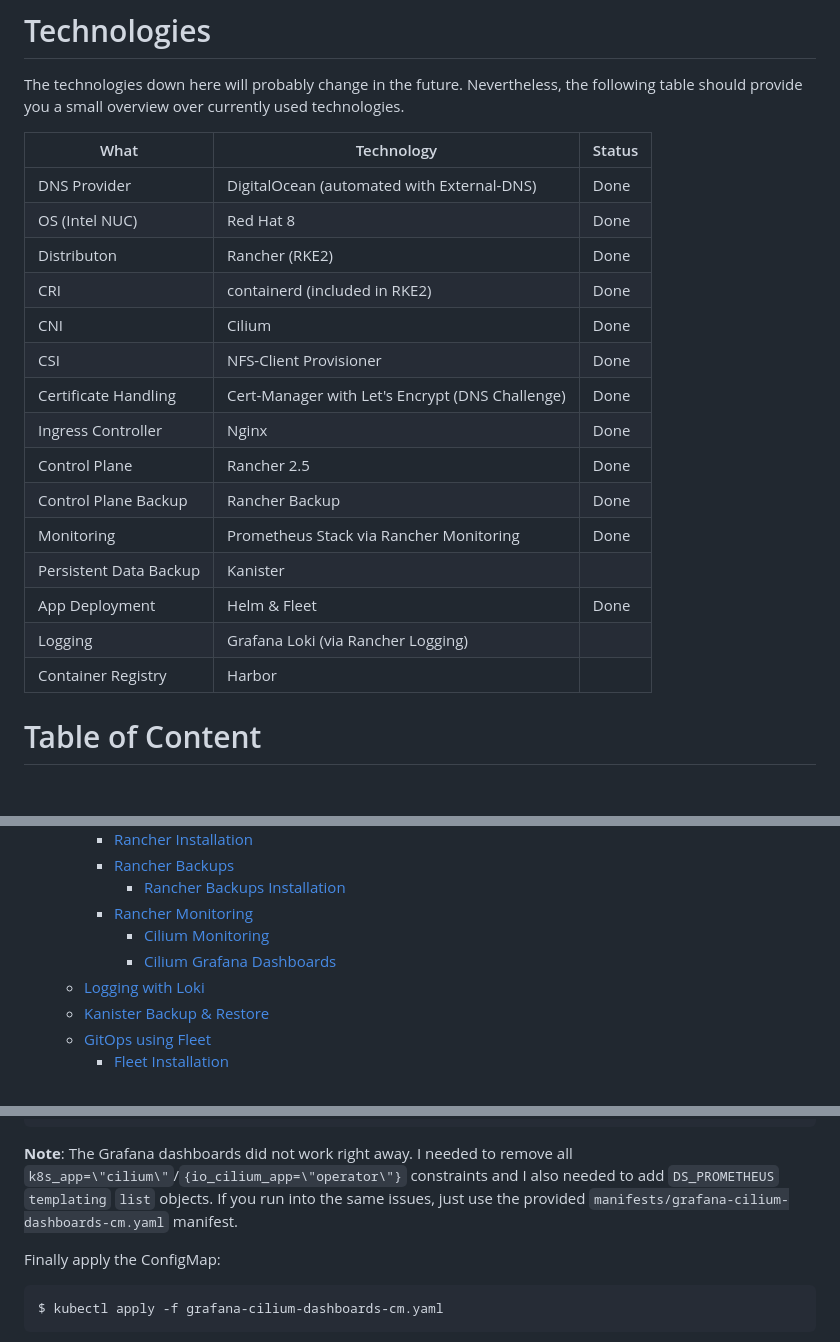
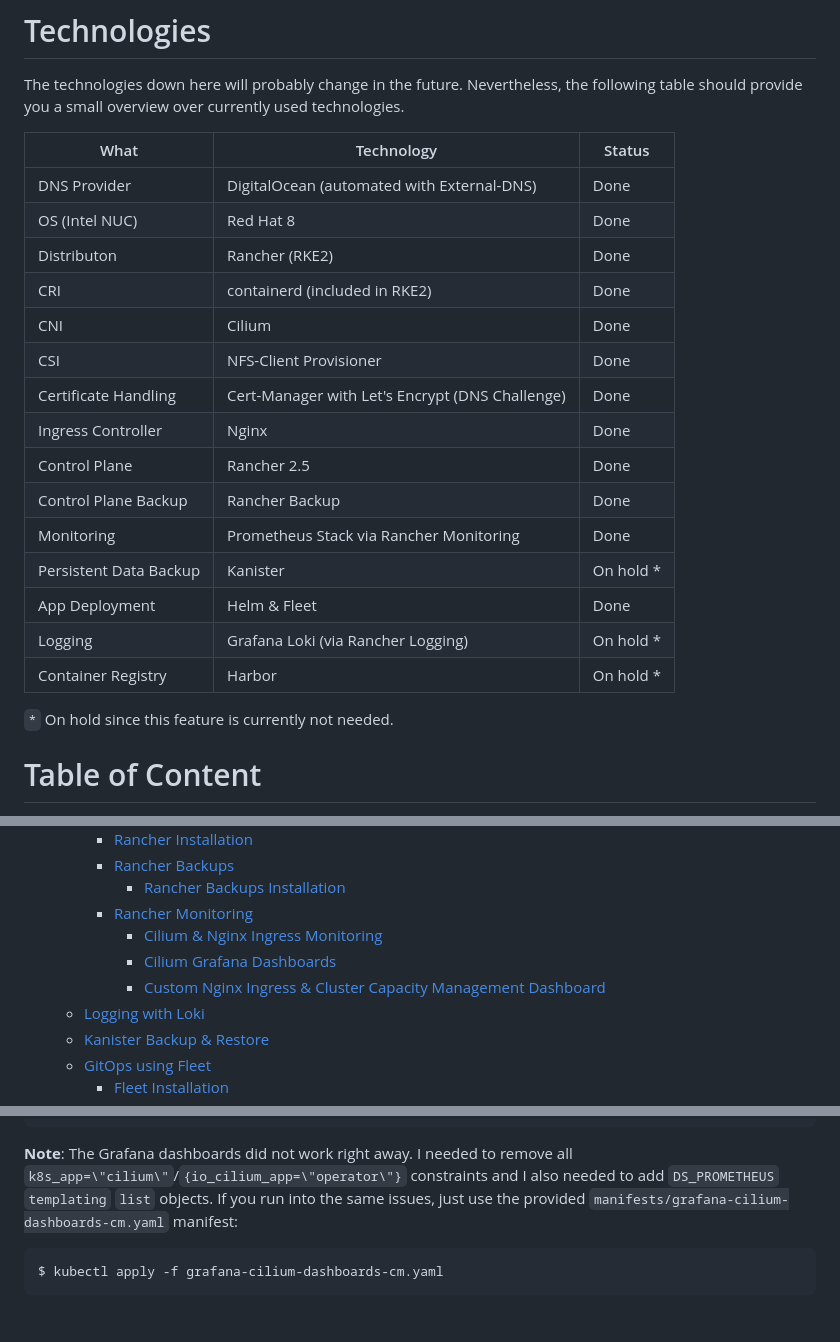
Before and after one commit to PhilipSchmid/k8s-home-lab, a Markdown page: README.md, 3 parts joined by grey strips. GitHub-like rendering; blank space fills up the shorter version.

````diff
--- a/README.md
+++ b/README.md
@@ -8,23 +8,25 @@ In the end, I will probably run some applications on top of this technology stac
 # Technologies
 The technologies down here will probably change in the future. Nevertheless, the following table should provide you a small overview over currently used technologies.
 
-| What                   | Technology                                      | Status |
-| ---------------------- | ----------------------------------------------- | ------ |
-| DNS Provider           | DigitalOcean (automated with External-DNS)      | Done   |
-| OS (Intel NUC)         | Red Hat 8                                       | Done   |
-| Distributon            | Rancher (RKE2)                                  | Done   |
-| CRI                    | containerd (included in RKE2)                   | Done   |
-| CNI                    | Cilium                                          | Done   |
-| CSI                    | NFS-Client Provisioner                          | Done   |
-| Certificate Handling   | Cert-Manager with Let's Encrypt (DNS Challenge) | Done   |
-| Ingress Controller     | Nginx                                           | Done   |
-| Control Plane          | Rancher 2.5                                     | Done   |
-| Control Plane Backup   | Rancher Backup                                  | Done   |
-| Monitoring             | Prometheus Stack via Rancher Monitoring         | Done   |
-| Persistent Data Backup | Kanister                                        |        |
-| App Deployment         | Helm & Fleet                                    | Done   |
-| Logging                | Grafana Loki (via Rancher Logging)              |        |
-| Container Registry     | Harbor                                          |        |
+| What                   | Technology                                      | Status    |
+| ---------------------- | ----------------------------------------------- | --------- |
+| DNS Provider           | DigitalOcean (automated with External-DNS)      | Done      |
+| OS (Intel NUC)         | Red Hat 8                                       | Done      |
+| Distributon            | Rancher (RKE2)                                  | Done      |
+| CRI                    | containerd (included in RKE2)                   | Done      |
+| CNI                    | Cilium                                          | Done      |
+| CSI                    | NFS-Client Provisioner                          | Done      |
+| Certificate Handling   | Cert-Manager with Let's Encrypt (DNS Challenge) | Done      |
+| Ingress Controller     | Nginx                                           | Done      |
+| Control Plane          | Rancher 2.5                                     | Done      |
+| Control Plane Backup   | Rancher Backup                                  | Done      |
+| Monitoring             | Prometheus Stack via Rancher Monitoring         | Done      |
+| Persistent Data Backup | Kanister                                        | On hold * |
+| App Deployment         | Helm & Fleet                                    | Done      |
+| Logging                | Grafana Loki (via Rancher Logging)              | On hold * |
+| Container Registry     | Harbor                                          | On hold * |
+
+`*` On hold since this feature is currently not needed.
 
 # Table of Content
 - [Kubernetes in a Home Lab Environment](#kubernetes-in-a-home-lab-environment)
@@ -68,8 +70,9 @@ The technologies down here will probably change in the future. Nevertheless, the
     - [Rancher Backups](#rancher-backups)
       - [Rancher Backups Installation](#rancher-backups-installation)
     - [Rancher Monitoring](#rancher-monitoring)
-      - [Cilium Monitoring](#cilium-monitoring)
+      - [Cilium & Nginx Ingress Monitoring](#cilium--nginx-ingress-monitoring)
       - [Cilium Grafana Dashboards](#cilium-grafana-dashboards)
+      - [Custom Nginx Ingress & Cluster Capacity Management Dashboard](#custom-nginx-ingress--cluster-capacity-management-dashboard)
   - [Logging with Loki](#logging-with-loki)
   - [Kanister Backup & Restore](#kanister-backup--restore)
   - [GitOps using Fleet](#gitops-using-fleet)
@@ -843,9 +863,8 @@ data:
     ...
 ```
 
-**Note**: The Grafana dashboards did not work right away. I needed to remove all `k8s_app=\"cilium\"`/`{io_cilium_app=\"operator\"}` constraints and I also needed to add `DS_PROMETHEUS` `templating` `list` objects. If you run into the same issues, just use the provided `manifests/grafana-cilium-dashboards-cm.yaml` manifest.
+**Note**: The Grafana dashboards did not work right away. I needed to remove all `k8s_app=\"cilium\"`/`{io_cilium_app=\"operator\"}` constraints and I also needed to add `DS_PROMETHEUS` `templating` `list` objects. If you run into the same issues, just use the provided `manifests/grafana-cilium-dashboards-cm.yaml` manifest:
 
-Finally apply the ConfigMap:
 ```bash
 $ kubectl apply -f grafana-cilium-dashboards-cm.yaml
 ```
````
Also changed, not shown: other parts of README.md (+39 -6 lines), images/capacity-dashboard.png (added), images/nginx-dashboard.png (added), images/rancher-monitoring-settings.png, 2 other files.
